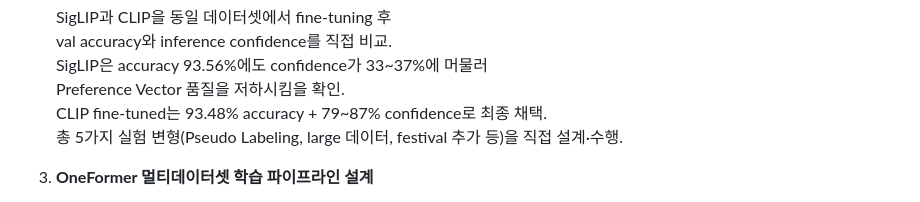
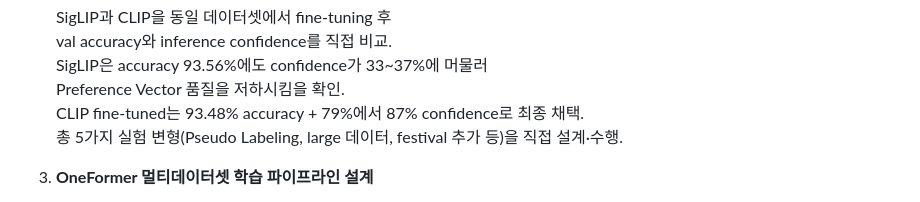
Before and after one commit to ysnni2/PhotoTrip, a Markdown page: README.md, the part around one of its changes. Drawn GitHub-style.

Commit message:
Update README.md
글자깨짐 수정

```diff
--- a/README.md
+++ b/README.md
@@ -277,7 +277,7 @@ flowchart TD
    val accuracy와 inference confidence를 직접 비교.
    SigLIP은 accuracy 93.56%에도 confidence가 33~37%에 머물러
    Preference Vector 품질을 저하시킴을 확인.
-   CLIP fine-tuned는 93.48% accuracy + 79~87% confidence로 최종 채택.
+   CLIP fine-tuned는 93.48% accuracy + 79%에서 87% confidence로 최종 채택.
    총 5가지 실험 변형(Pseudo Labeling, large 데이터, festival 추가 등)을 직접 설계·수행.
 
 3. **OneFormer 멀티데이터셋 학습 파이프라인 설계**
```
Also changed, not shown: other parts of README.md (+5 -5 lines).
